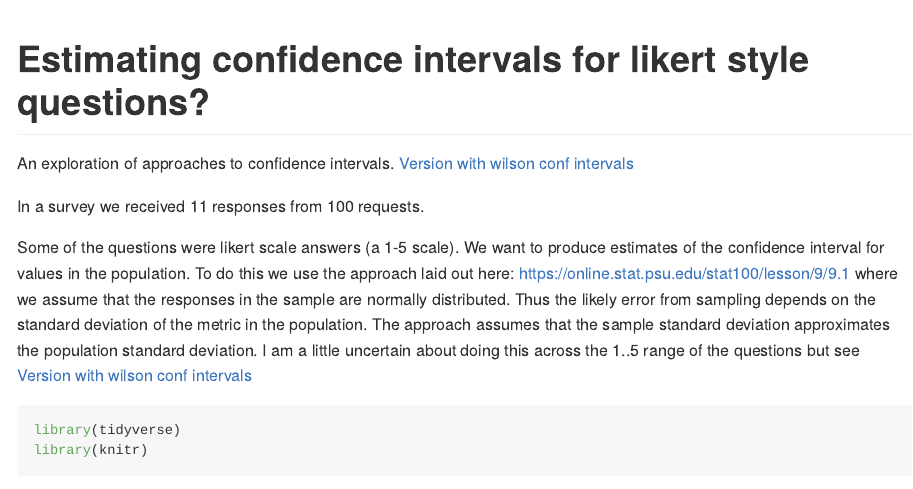
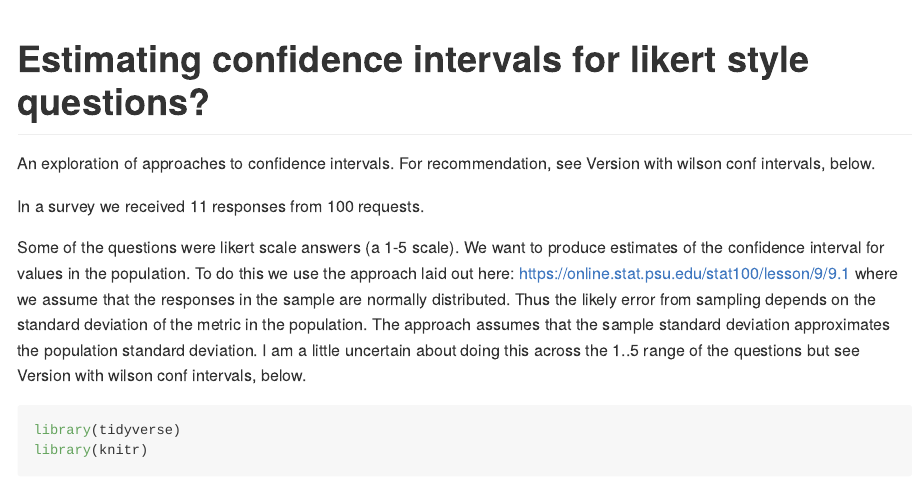
Before and after one commit to howisonlab/survey_proportion_ci, an R Markdown document (ProportionsExample.Rmd): the page in a window 1100 px wide, from its top. The pictures show the output file ProportionsExample.md that the author committed with the source, drawn offline in the style of GitHub; long lines of code are wrapped.

Commit message:
removed link attempt

````diff
--- a/ProportionsExample.Rmd
+++ b/ProportionsExample.Rmd
@@ -3,11 +3,11 @@ title: "Estimating confidence intervals for likert style questions?"
 output: github_document
 ---
 
-An exploration of approaches to confidence intervals. [Version with wilson conf intervals]
+An exploration of approaches to confidence intervals. For recommendation, see Version with wilson conf intervals, below.
 
 In a survey we received 11 responses from 100 requests.
 
-Some of the questions were likert scale answers (a 1-5 scale). We want to produce estimates of the confidence interval for values in the population. To do this we use the approach laid out here: <https://online.stat.psu.edu/stat100/lesson/9/9.1> where we assume that the responses in the sample are normally distributed. Thus the likely error from sampling depends on the standard deviation of the metric in the population. The approach assumes that the sample standard deviation approximates the population standard deviation. I am a little uncertain about doing this across the 1..5 range of the questions but see [Version with wilson conf intervals]
+Some of the questions were likert scale answers (a 1-5 scale). We want to produce estimates of the confidence interval for values in the population. To do this we use the approach laid out here: <https://online.stat.psu.edu/stat100/lesson/9/9.1> where we assume that the responses in the sample are normally distributed. Thus the likely error from sampling depends on the standard deviation of the metric in the population. The approach assumes that the sample standard deviation approximates the population standard deviation. I am a little uncertain about doing this across the 1..5 range of the questions but see Version with wilson conf intervals, below.
 
 ```{r, results = 'hide', message=FALSE}
 library(tidyverse)
````
Also changed, not shown: ProportionsExample.md.
